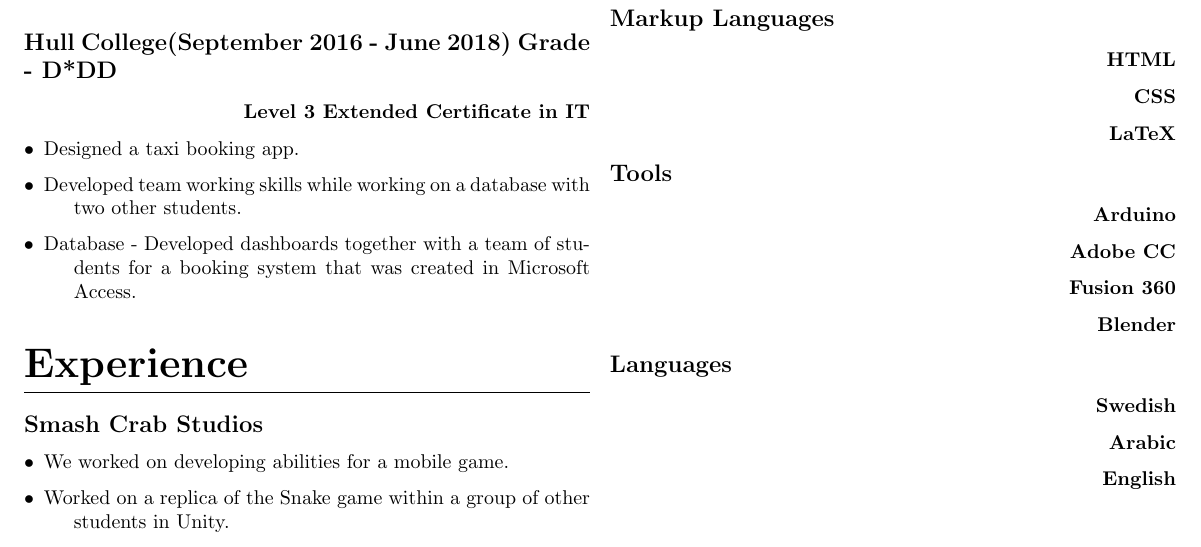
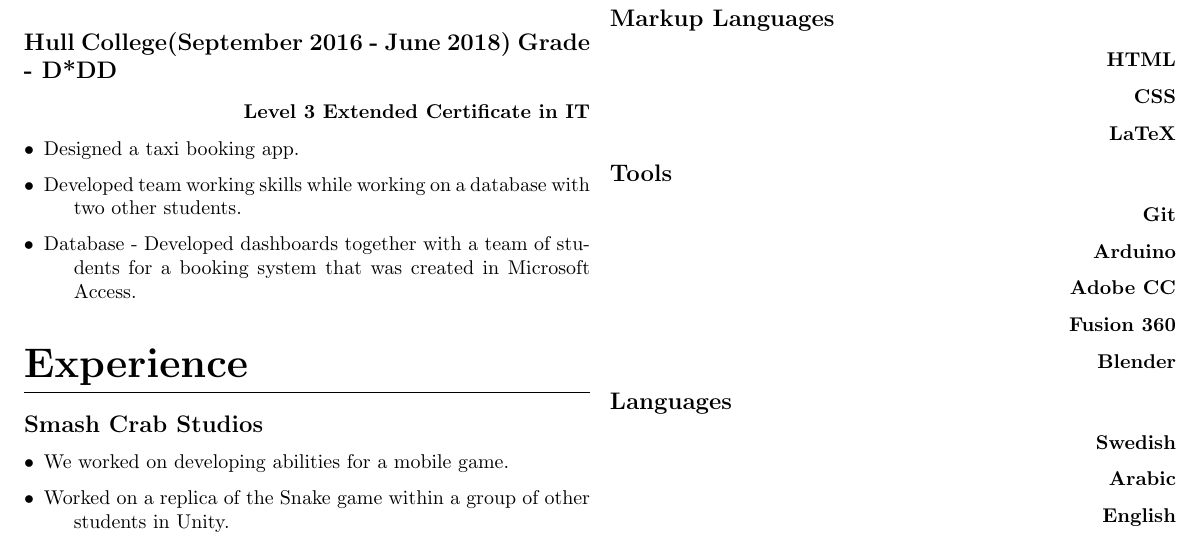
Before and after one commit to avifo/CV-in-LaTeX, a LaTeX CV (CV.tex): part of the page, cut so that both start at the same text. Compiled offline with pdfLaTeX.

Commit message:
Added Git into the tools

```diff
--- a/CV.tex
+++ b/CV.tex
@@ -94,6 +94,7 @@ Computer Science graduate from the University of Hull, with interest in Software
             \subsubsection{CSS}
             \subsubsection{LaTeX}
         \subsection{Tools}
+            \subsubsection{Git}
             \subsubsection{Arduino}
             \subsubsection{Adobe CC}
             \subsubsection{Fusion 360}
```
Also changed, not shown: CV.pdf.
